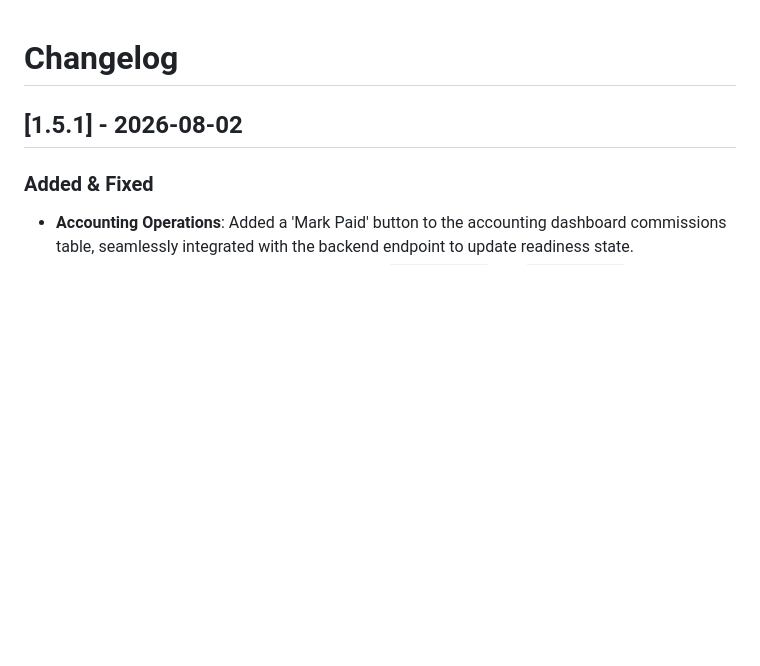
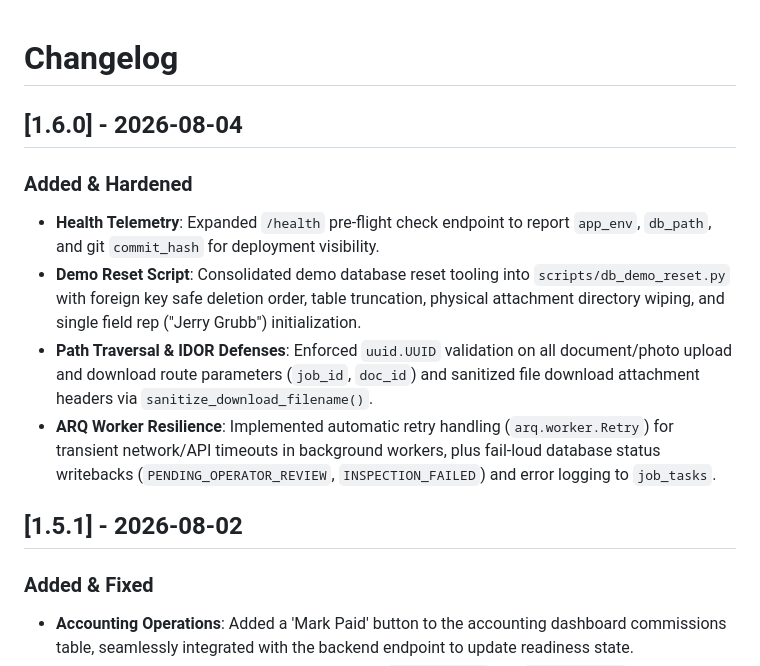
Before and after one commit to blairmichaelg/JobNimbus_controller, a Markdown page: CHANGELOG.md, the part around the change. Drawn GitHub-style; blank space fills up the shorter version.

Commit message:
docs: update CHANGELOG.md for v1.6.0 release

```diff
--- a/CHANGELOG.md
+++ b/CHANGELOG.md
@@ -1,4 +1,11 @@
 # Changelog
+
+## [1.6.0] - 2026-08-04
+### Added & Hardened
+- **Health Telemetry**: Expanded `/health` pre-flight check endpoint to report `app_env`, `db_path`, and git `commit_hash` for deployment visibility.
+- **Demo Reset Script**: Consolidated demo database reset tooling into `scripts/db_demo_reset.py` with foreign key safe deletion order, table truncation, physical attachment directory wiping, and single field rep ("Jerry Grubb") initialization.
+- **Path Traversal & IDOR Defenses**: Enforced `uuid.UUID` validation on all document/photo upload and download route parameters (`job_id`, `doc_id`) and sanitized file download attachment headers via `sanitize_download_filename()`.
+- **ARQ Worker Resilience**: Implemented automatic retry handling (`arq.worker.Retry`) for transient network/API timeouts in background workers, plus fail-loud database status writebacks (`PENDING_OPERATOR_REVIEW`, `INSPECTION_FAILED`) and error logging to `job_tasks`.
 
 ## [1.5.1] - 2026-08-02
 ### Added & Fixed
```
